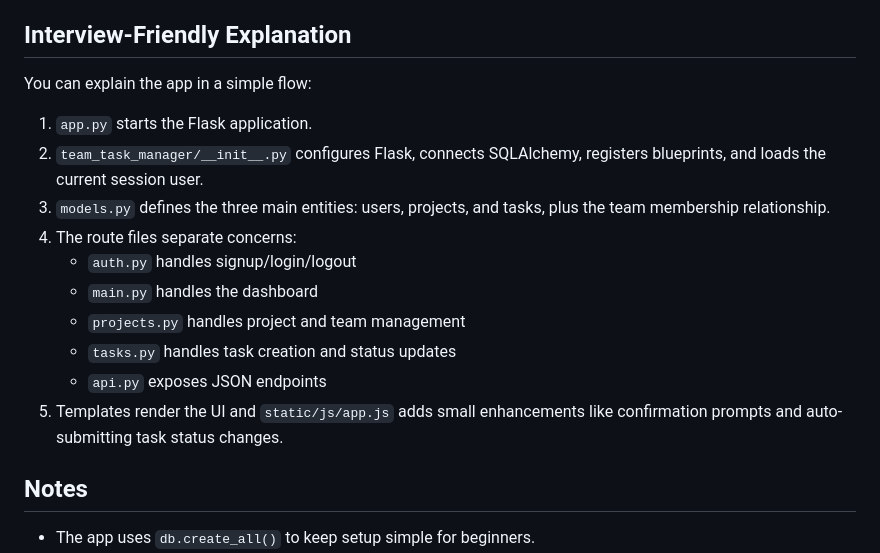
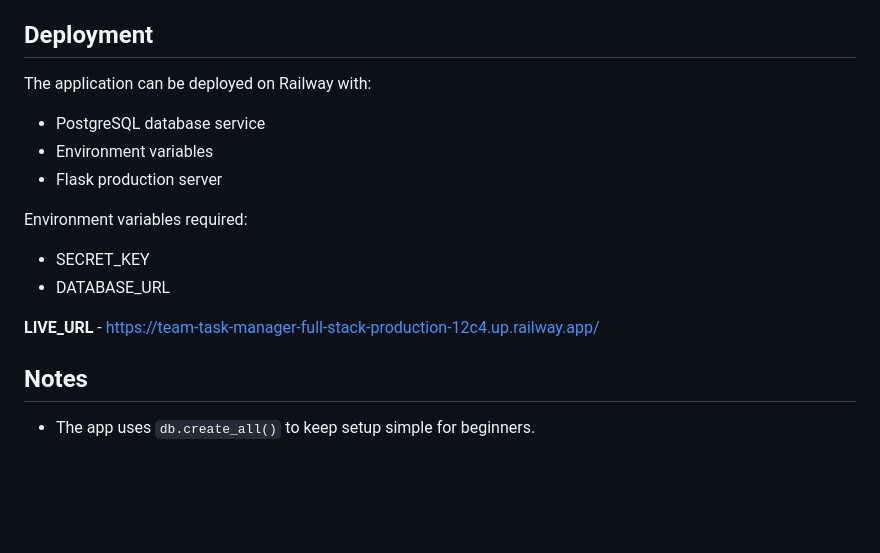
Before and after one commit to goyalhrithik548/Team-Task-Manager-Full-Stack-, a Markdown page: README.md, the part around the change. GitHub-like rendering; blank space fills up the shorter version.

```diff
--- a/README.md
+++ b/README.md
@@ -187,20 +187,18 @@ After running `python seed.py`, you can log in with:
   - One user can be assigned many tasks
   - Users and projects have a many-to-many relationship for team membership
 
-## Interview-Friendly Explanation
+## Deployment
 
-You can explain the app in a simple flow:
+The application can be deployed on Railway with:
+- PostgreSQL database service
+- Environment variables
+- Flask production server
 
-1. `app.py` starts the Flask application.
-2. `team_task_manager/__init__.py` configures Flask, connects SQLAlchemy, registers blueprints, and loads the current session user.
-3. `models.py` defines the three main entities: users, projects, and tasks, plus the team membership relationship.
-4. The route files separate concerns:
-   - `auth.py` handles signup/login/logout
-   - `main.py` handles the dashboard
-   - `projects.py` handles project and team management
-   - `tasks.py` handles task creation and status updates
-   - `api.py` exposes JSON endpoints
-5. Templates render the UI and `static/js/app.js` adds small enhancements like confirmation prompts and auto-submitting task status changes.
+Environment variables required:
+- SECRET_KEY
+- DATABASE_URL
+
+**LIVE_URL** - https://team-task-manager-full-stack-production-12c4.up.railway.app/
 
 ## Notes
 
```
